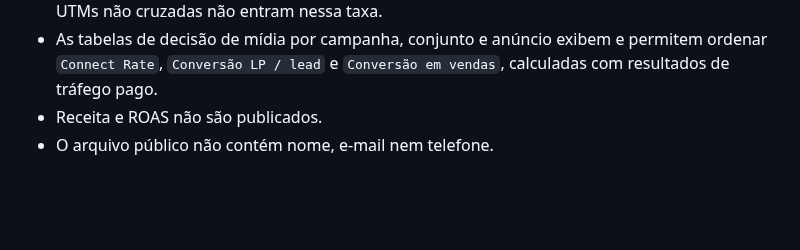
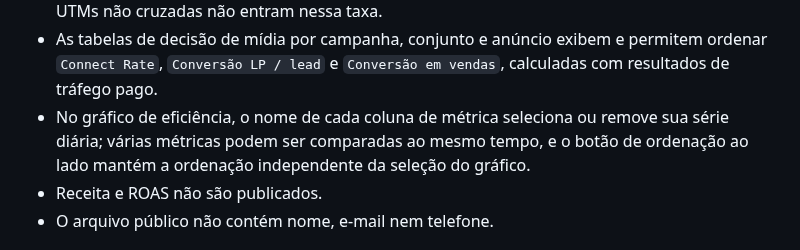
Before and after one commit to Lucasragg/agenciascale-money-labs, a Markdown page: README.md, the part around the change. GitHub-like rendering; blank space fills up the shorter version.

Commit message:
publish: README.md

```diff
--- a/README.md
+++ b/README.md
@@ -36,6 +36,7 @@ As vendas são identificadas pela coluna `Tipo de registro` (AA) com o valor nor
 - Os cards separam `Vendas global` (tráfego + orgânico) de `Vendas tráfego`; `CAC global` usa todas as vendas e `CAC tráfego` usa somente vendas atribuídas ao tráfego pago.
 - A conversão `LP → Lead` usa exclusivamente leads atribuídos ao tráfego pago; leads orgânicos e UTMs não cruzadas não entram nessa taxa.
 - As tabelas de decisão de mídia por campanha, conjunto e anúncio exibem e permitem ordenar `Connect Rate`, `Conversão LP / lead` e `Conversão em vendas`, calculadas com resultados de tráfego pago.
+- No gráfico de eficiência, o nome de cada coluna de métrica seleciona ou remove sua série diária; várias métricas podem ser comparadas ao mesmo tempo, e o botão de ordenação ao lado mantém a ordenação independente da seleção do gráfico.
 - Receita e ROAS não são publicados.
 - O arquivo público não contém nome, e-mail nem telefone.
 
```
